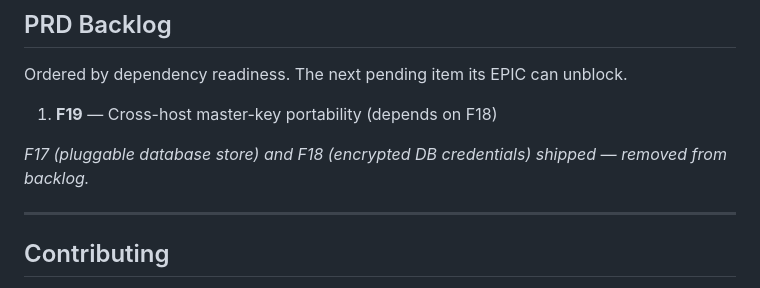
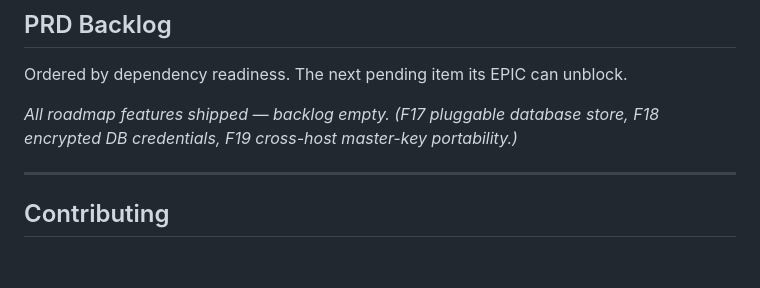
Before and after one commit to kulapoo/l1br3-prompt, a Markdown page: docs/roadmap.md, the part around one of its changes. Drawn GitHub-style; blank space fills up the shorter version.

```diff
--- a/docs/roadmap.md
+++ b/docs/roadmap.md
@@ -240,9 +241,8 @@ Pluggable DB (EPIC-6)
 
 Ordered by dependency readiness. The next pending item its EPIC can unblock.
 
-1. **F19** — Cross-host master-key portability (depends on F18)
-
-_F17 (pluggable database store) and F18 (encrypted DB credentials) shipped — removed from backlog._
+_All roadmap features shipped — backlog empty. (F17 pluggable database store,
+F18 encrypted DB credentials, F19 cross-host master-key portability.)_
 
 ---
 
```
Also changed, not shown: other parts of docs/roadmap.md (+12 -12 lines).
